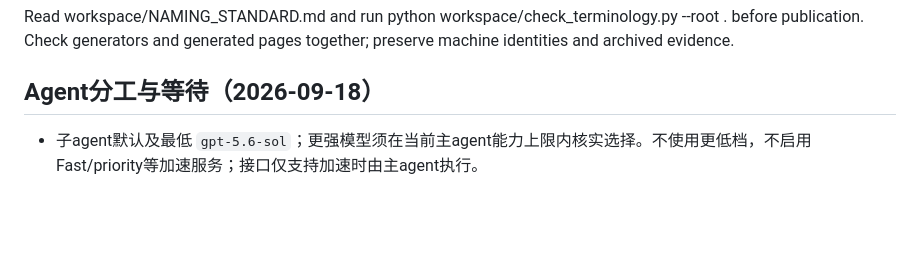
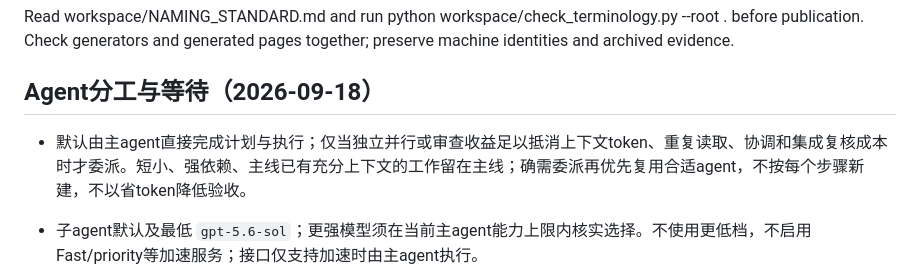
Before and after one commit to souray0410/LOOK, a Markdown page: AGENTS.md, the part around the change. GitHub-like rendering; blank space fills up the shorter version.

```diff
--- a/AGENTS.md
+++ b/AGENTS.md
@@ -56,6 +56,8 @@ Read workspace/NAMING_STANDARD.md and run python workspace/check_terminology.py
 
 ## Agent分工与等待（2026-09-18）
 
+- 默认由主agent直接完成计划与执行；仅当独立并行或审查收益足以抵消上下文token、重复读取、协调和集成复核成本时才委派。短小、强依赖、主线已有充分上下文的工作留在主线；确需委派再优先复用合适agent，不按每个步骤新建，不以省token降低验收。
+
 - 子agent默认及最低 `gpt-5.6-sol`；更强模型须在当前主agent能力上限内核实选择。不使用更低档，不启用Fast/priority等加速服务；接口仅支持加速时由主agent执行。
 - 主agent负责计划方案、任务拆分、资源决策、集成与最终验收；子agent只执行明确的有限任务，发现矛盾/缺口回报，不自行重设计、扩大范围或再委派。
 - 依赖子任务时目标事件等待10分钟（600000ms），收到消息/完成/用户输入可提前返回；避免反复list/read/status轮询。遵守当前工具上限及更高优先级响应约束，不用短轮询循环或sleep绕过限制；不把此时间套到实验自适应巡检。
```
Also changed, not shown: workspace/PARALLEL_WORK_STANDARD.md (+7 -3 lines).
